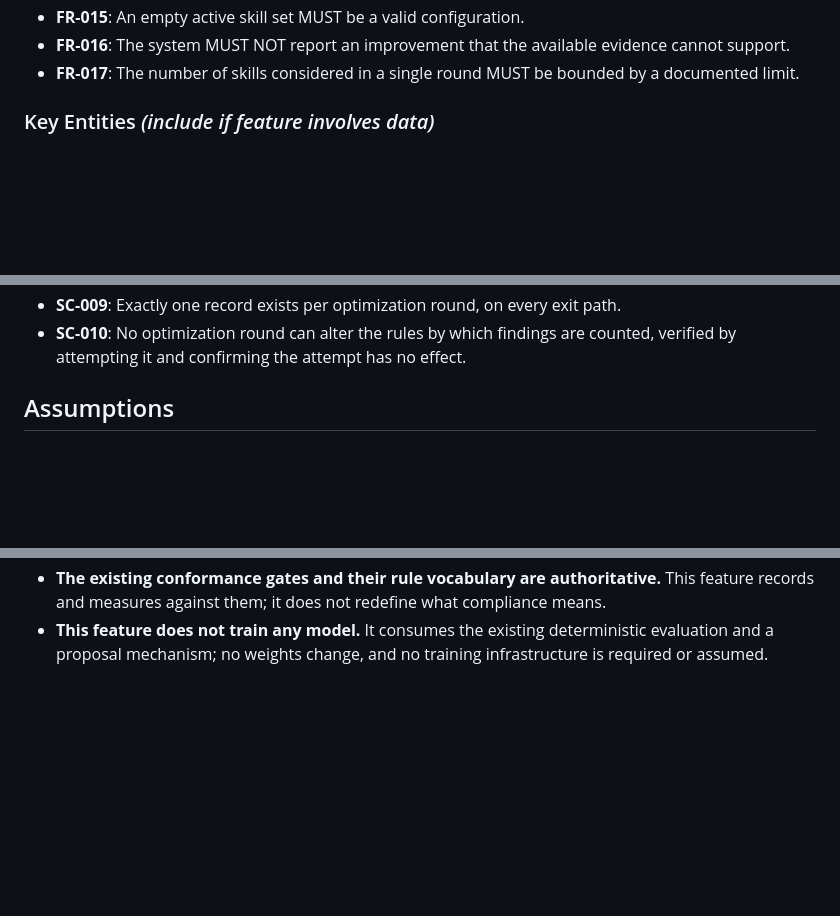
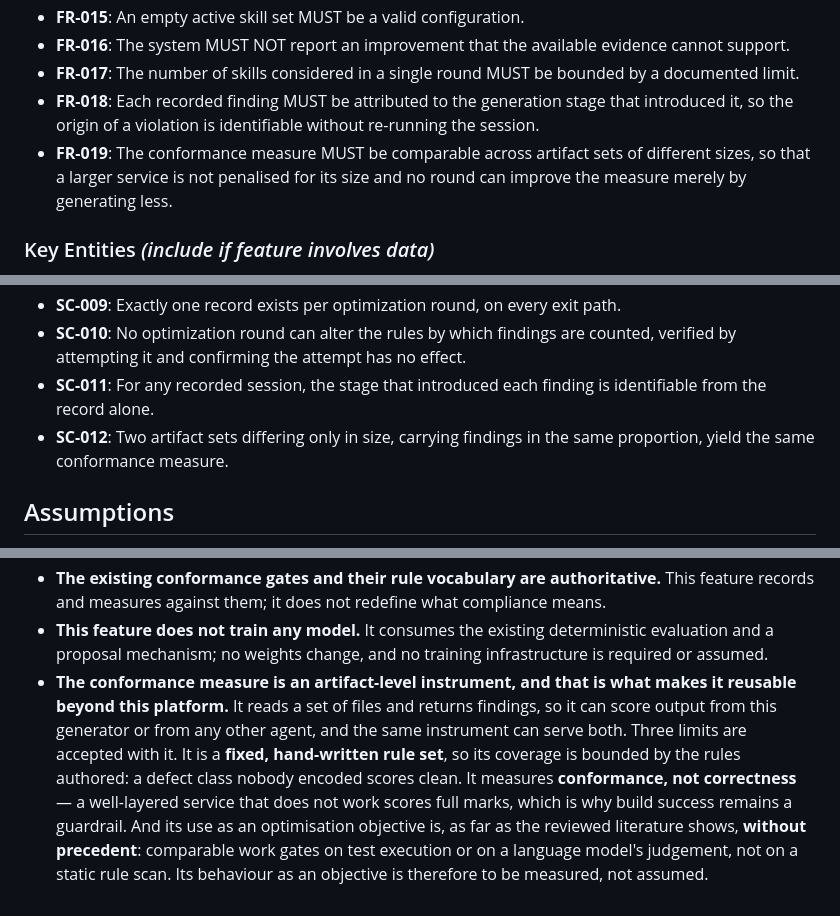
Before and after one commit to WilliamVegu/agentIA, a Markdown page: specs/015-diagnostic-skill-evolution/spec.md, 3 parts joined by grey strips. GitHub-like rendering; blank space fills up the shorter version.

Commit message:
spec(015): per-stage attribution, size-comparable measure, oracle limits
Amends feature 015 after review. Two requirements and two success criteria added;
three limits on the instrument recorded.

Both additions came from an operator question about measuring conformance per
request rather than once per session, and each is a real gap the original spec
left open.

FR-018 / SC-011 -- per-stage attribution. The platform already computes a
conformance verdict per generation stage and stores it on the stage entry
(initial_verdict), but nothing persisted or surfaced it, so the origin of a
violation was lost when the session ended. Recording it converts a session total
into an attributable profile: which stage introduced the defect. This does NOT
increase the evidence size -- re-checking the same tasks repeatedly is still the
same number of distinct tasks, per FR-009. Per-request sampling is not a fix for
the small-sample problem; only more distinct tasks is.

FR-019 / SC-012 -- comparability across artifact-set sizes. The measure was a raw
weighted count, so a larger service scored worse for being larger, and a round
pointed at it could improve the measure merely by generating less code. That is
the low-distinguishability verifier failure mode R2E-Gym warns about, and
normalisation is the guard.

Assumptions -- the instrument's limits, recorded rather than left implicit:
- It is artifact-level, which is exactly what makes it reusable: it can score
  output from this generator or from any other agent. Harness-independent is a
  property of reading files, not a virtue.
- It is a FIXED, HAND-WRITTEN rule set, so coverage is bounded by the rules
  authored and a defect class nobody encoded scores clean.
- It measures CONFORMANCE, not correctness. A well-layered service that does not
  work scores full marks; build success stays a guardrail for that reason.
- Its use as an OPTIMISATION OBJECTIVE is without precedent in the reviewed
  literature, which gates on test execution or a language model's judgement. Its
  behaviour as an objective is to be measured, not assumed.

Checklist notes updated to record both additions and their rationale.

```diff
--- a/specs/015-diagnostic-skill-evolution/spec.md
+++ b/specs/015-diagnostic-skill-evolution/spec.md
@@ -206,6 +206,12 @@ demonstrable improvement reports no improvement.
   evidence cannot support.
 - **FR-017**: The number of skills considered in a single round MUST be bounded by
   a documented limit.
+- **FR-018**: Each recorded finding MUST be attributed to the generation stage that
+  introduced it, so the origin of a violation is identifiable without re-running
+  the session.
+- **FR-019**: The conformance measure MUST be comparable across artifact sets of
+  different sizes, so that a larger service is not penalised for its size and no
+  round can improve the measure merely by generating less.
 
 ### Key Entities *(include if feature involves data)*
 
@@ -246,6 +252,10 @@ demonstrable improvement reports no improvement.
 - **SC-009**: Exactly one record exists per optimization round, on every exit path.
 - **SC-010**: No optimization round can alter the rules by which findings are
   counted, verified by attempting it and confirming the attempt has no effect.
+- **SC-011**: For any recorded session, the stage that introduced each finding is
+  identifiable from the record alone.
+- **SC-012**: Two artifact sets differing only in size, carrying findings in the
+  same proportion, yield the same conformance measure.
 
 ## Assumptions
 
@@ -275,3 +285,15 @@ demonstrable improvement reports no improvement.
 - **This feature does not train any model.** It consumes the existing
   deterministic evaluation and a proposal mechanism; no weights change, and no
   training infrastructure is required or assumed.
+- **The conformance measure is an artifact-level instrument, and that is what
+  makes it reusable beyond this platform.** It reads a set of files and returns
+  findings, so it can score output from this generator or from any other agent,
+  and the same instrument can serve both. Three limits are accepted with it. It
+  is a **fixed, hand-written rule set**, so its coverage is bounded by the rules
+  authored: a defect class nobody encoded scores clean. It measures
+  **conformance, not correctness** — a well-layered service that does not work
+  scores full marks, which is why build success remains a guardrail. And its use
+  as an optimisation objective is, as far as the reviewed literature shows,
+  **without precedent**: comparable work gates on test execution or on a language
+  model's judgement, not on a static rule scan. Its behaviour as an objective is
+  therefore to be measured, not assumed.
```
Also changed, not shown: 1 other file.
